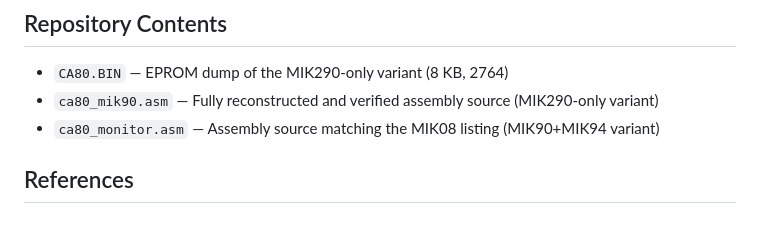
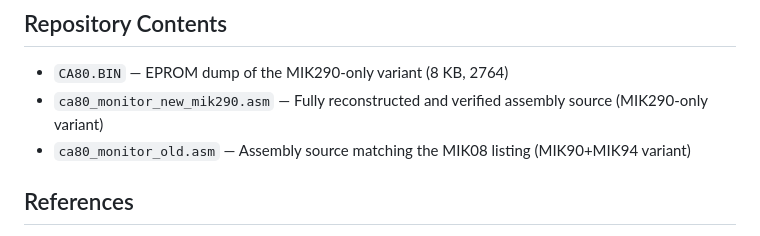
Before and after one commit to technic0/CA80, a Markdown page: README.md, the part around the change. Drawn GitHub-style.

```diff
--- a/README.md
+++ b/README.md
@@ -345,8 +345,8 @@ When a breakpoint is hit, all registers are saved and the monitor returns to the
 ## Repository Contents
 
 - `CA80.BIN` — EPROM dump of the MIK290-only variant (8 KB, 2764)
-- `ca80_mik90.asm` — Fully reconstructed and verified assembly source (MIK290-only variant)
-- `ca80_monitor.asm` — Assembly source matching the MIK08 listing (MIK90+MIK94 variant)
+- `ca80_monitor_new_mik290.asm` — Fully reconstructed and verified assembly source (MIK290-only variant)
+- `ca80_monitor_old.asm` — Assembly source matching the MIK08 listing (MIK90+MIK94 variant)
 
 ## References
 
```
